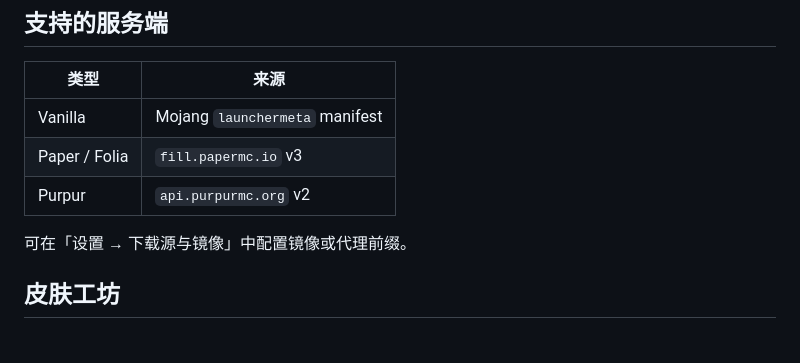
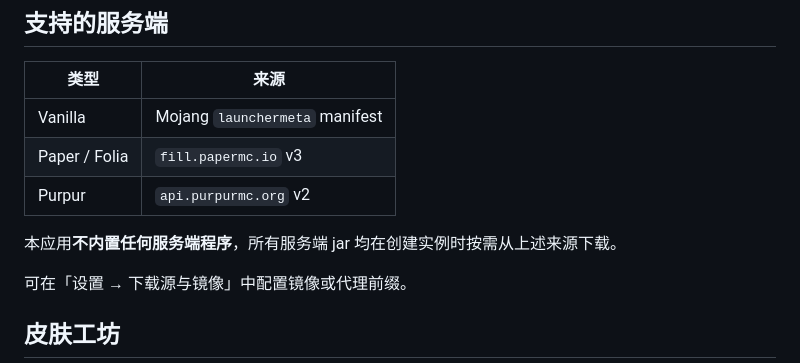
Before and after one commit to starclimber/AndroidMCServer, a Markdown page: README.md, the part around the change. GitHub-like rendering; blank space fills up the shorter version.

```diff
--- a/README.md
+++ b/README.md
@@ -45,6 +45,8 @@
 | Vanilla | Mojang `launchermeta` manifest |
 | Paper / Folia | `fill.papermc.io` v3 |
 | Purpur | `api.purpurmc.org` v2 |
+
+本应用**不内置任何服务端程序**，所有服务端 jar 均在创建实例时按需从上述来源下载。
 
 可在「设置 → 下载源与镜像」中配置镜像或代理前缀。
 
```
Also changed, not shown: README.en.md (+2 -0 lines).
